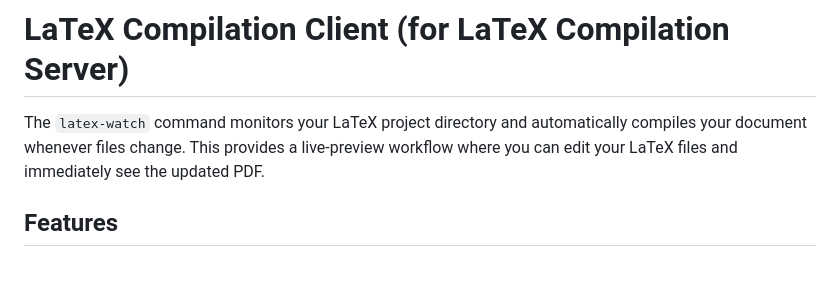
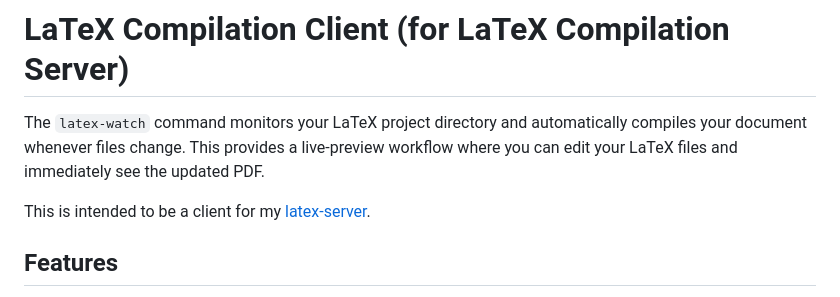
Before and after one commit to ferdiu/latex-server-client, a Markdown page: README.md, the part around one of its changes. GitHub-like rendering; blank space fills up the shorter version.

Commit message:
update: README.md
Signed-off-by: ferdiu <ferdiu.manzella@gmail.com>

```diff
--- a/README.md
+++ b/README.md
@@ -1,6 +1,8 @@
 # LaTeX Compilation Client (for LaTeX Compilation Server)
 
 The `latex-watch` command monitors your LaTeX project directory and automatically compiles your document whenever files change. This provides a live-preview workflow where you can edit your LaTeX files and immediately see the updated PDF.
+
+This is intended to be a client for my [latex-server](https://github.com/ferdiu/latex-server).
 
 ## Features
 
```
Also changed, not shown: other parts of README.md (+2 -2 lines).
